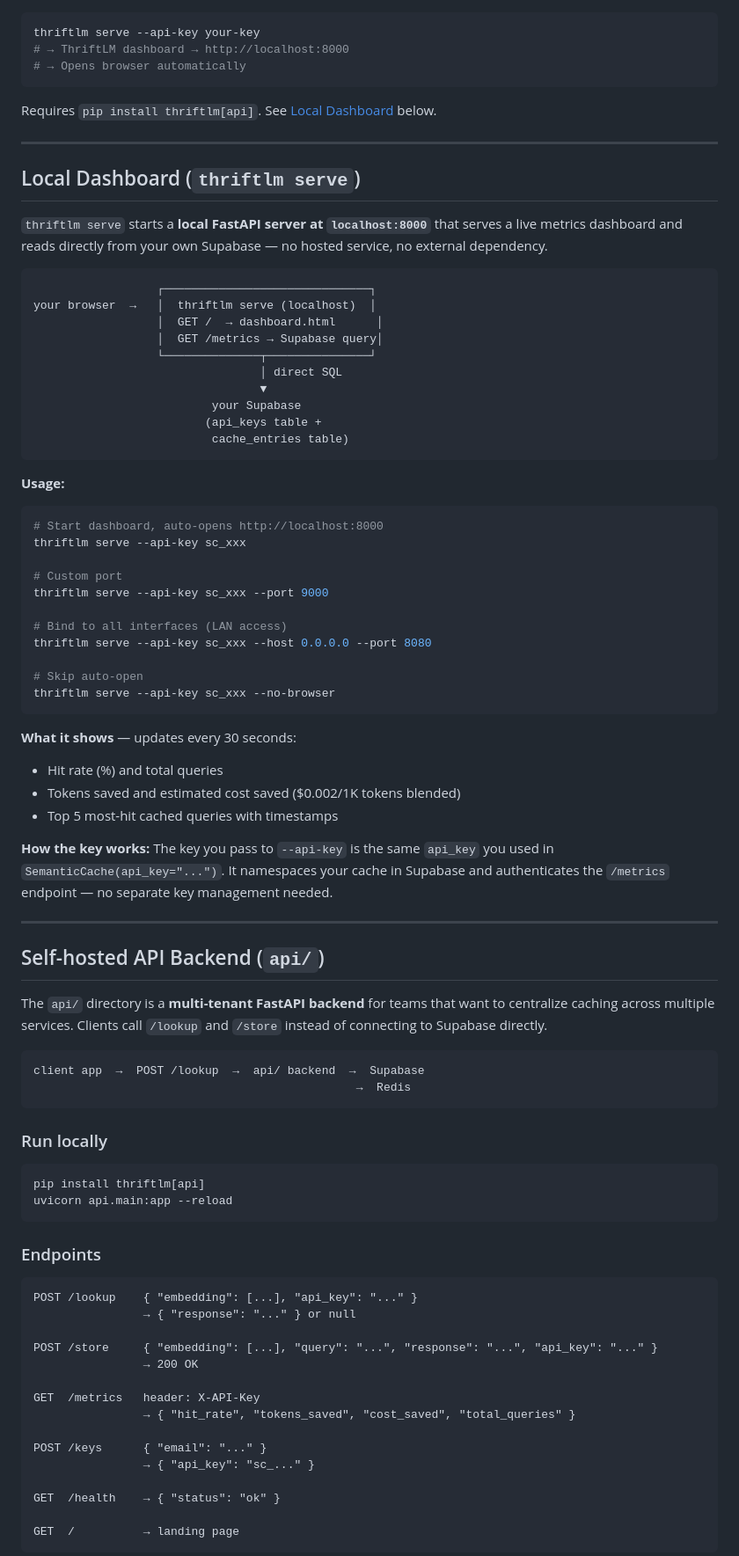
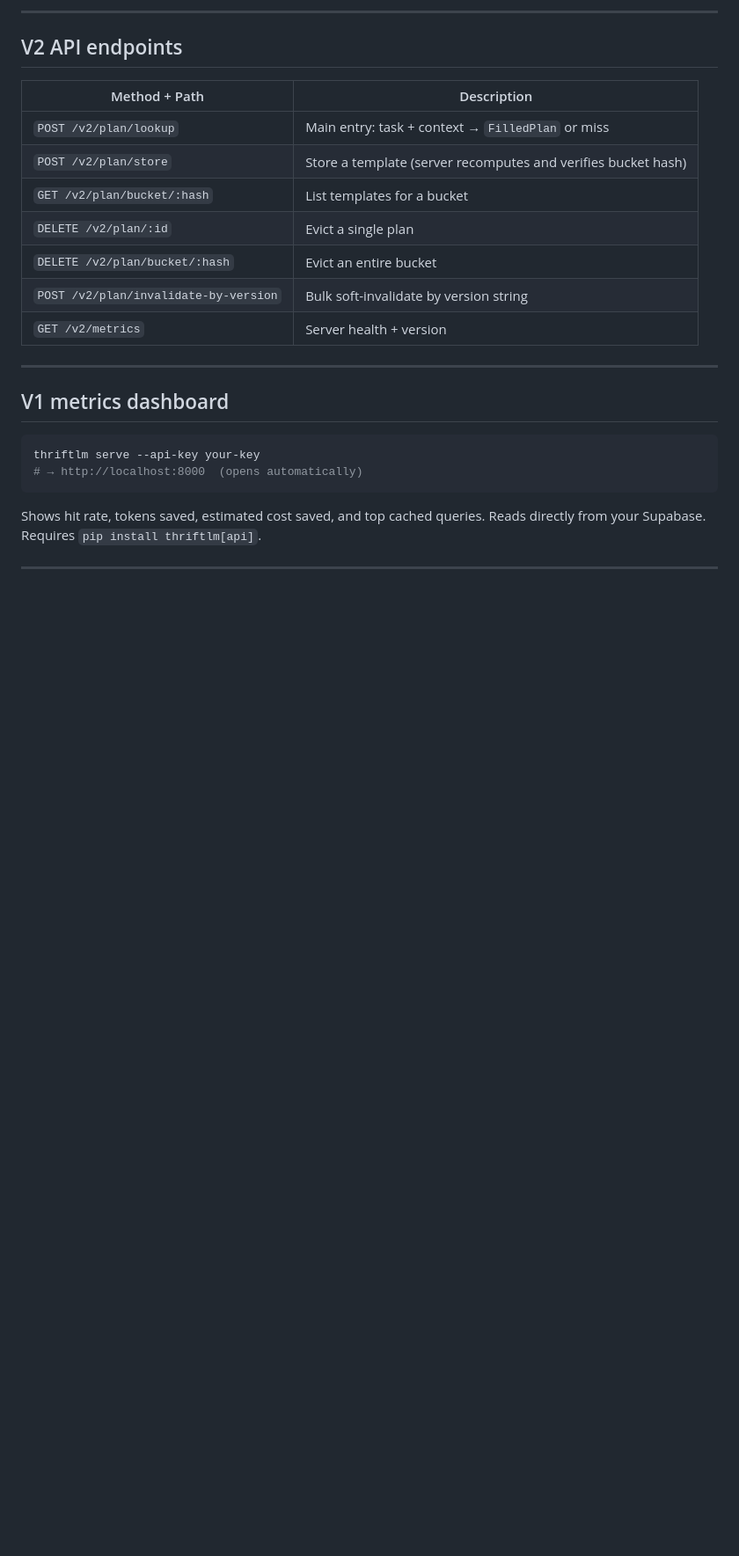
Before and after one commit to samujure/ThriftLM, a Markdown page: README.md, the part around one of its changes. Shown at 88% size. Rendered like a GitHub page; blank space fills up the shorter version.

````diff
--- a/README.md
+++ b/README.md
@@ -148,89 +286,27 @@ response2 = cache.get_or_call("What is semantic caching?", call_llm)
+---
+
+## V2 API endpoints
+
+| Method + Path | Description |
+|---|---|
+| `POST /v2/plan/lookup` | Main entry: task + context → `FilledPlan` or miss |
+| `POST /v2/plan/store` | Store a template (server recomputes and verifies bucket hash) |
+| `GET /v2/plan/bucket/:hash` | List templates for a bucket |
+| `DELETE /v2/plan/:id` | Evict a single plan |
+| `DELETE /v2/plan/bucket/:hash` | Evict an entire bucket |
+| `POST /v2/plan/invalidate-by-version` | Bulk soft-invalidate by version string |
+| `GET /v2/metrics` | Server health + version |
+
+---
+
+## V1 metrics dashboard
 
 ```bash
 thriftlm serve --api-key your-key
-# → ThriftLM dashboard → http://localhost:8000
-# → Opens browser automatically
+# → http://localhost:8000  (opens automatically)
 ```
 
-Requires `pip install thriftlm[api]`. See [Local Dashboard](#local-dashboard-thriftlm-serve) below.
+Shows hit rate, tokens saved, estimated cost saved, and top cached queries. Reads directly from your Supabase. Requires `pip install thriftlm[api]`.
 
 ---
 
-## Local Dashboard (`thriftlm serve`)
-
-`thriftlm serve` starts a **local FastAPI server at `localhost:8000`** that serves a live metrics dashboard and reads directly from your own Supabase — no hosted service, no external dependency.
-
-```
-                  ┌──────────────────────────────┐
-your browser  →   │  thriftlm serve (localhost)  │
-                  │  GET /  → dashboard.html      │
-                  │  GET /metrics → Supabase query│
-                  └──────────────┬───────────────┘
-                                 │ direct SQL
-                                 ▼
-                          your Supabase
-                         (api_keys table +
-                          cache_entries table)
-```
-
-**Usage:**
-
-```bash
-# Start dashboard, auto-opens http://localhost:8000
-thriftlm serve --api-key sc_xxx
-
-# Custom port
-thriftlm serve --api-key sc_xxx --port 9000
-
-# Bind to all interfaces (LAN access)
-thriftlm serve --api-key sc_xxx --host 0.0.0.0 --port 8080
-
-# Skip auto-open
-thriftlm serve --api-key sc_xxx --no-browser
-```
-
-**What it shows** — updates every 30 seconds:
-- Hit rate (%) and total queries
-- Tokens saved and estimated cost saved ($0.002/1K tokens blended)
-- Top 5 most-hit cached queries with timestamps
-
-**How the key works:** The key you pass to `--api-key` is the same `api_key` you used in `SemanticCache(api_key="...")`. It namespaces your cache in Supabase and authenticates the `/metrics` endpoint — no separate key management needed.
-
----
-
-## Self-hosted API Backend (`api/`)
-
-The `api/` directory is a **multi-tenant FastAPI backend** for teams that want to centralize caching across multiple services. Clients call `/lookup` and `/store` instead of connecting to Supabase directly.
-
-```
-client app  →  POST /lookup  →  api/ backend  →  Supabase
-                                               →  Redis
-```
-
-### Run locally
-
-```bash
-pip install thriftlm[api]
-uvicorn api.main:app --reload
-```
-
-### Endpoints
-
-```
-POST /lookup    { "embedding": [...], "api_key": "..." }
-                → { "response": "..." } or null
-
-POST /store     { "embedding": [...], "query": "...", "response": "...", "api_key": "..." }
-                → 200 OK
-
-GET  /metrics   header: X-API-Key
-                → { "hit_rate", "tokens_saved", "cost_saved", "total_queries" }
-
-POST /keys      { "email": "..." }
-                → { "api_key": "sc_..." }
-
-GET  /health    → { "status": "ok" }
-
-GET  /          → landing page
-```
-
````
Also changed, not shown: other parts of README.md (+268 -176 lines).
